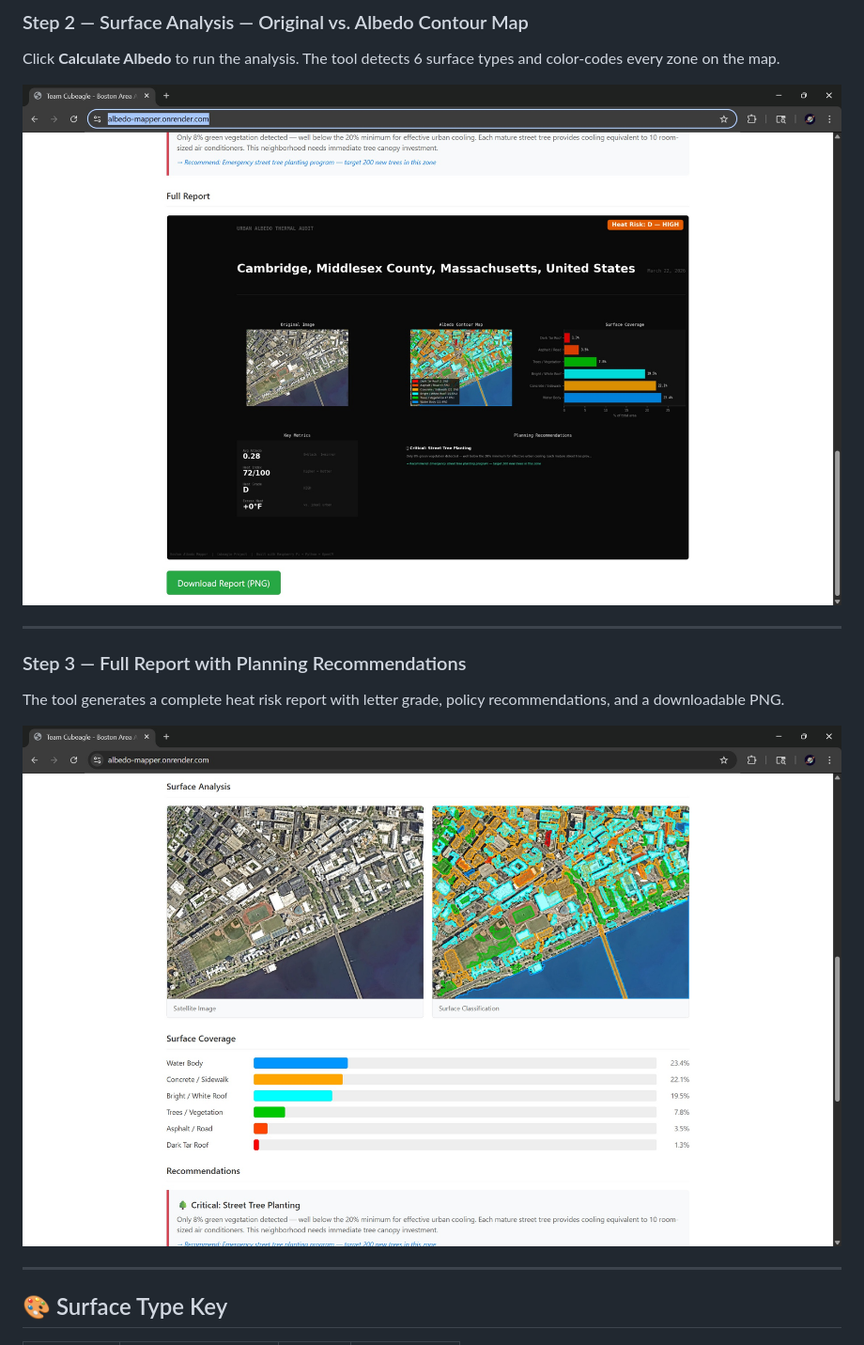
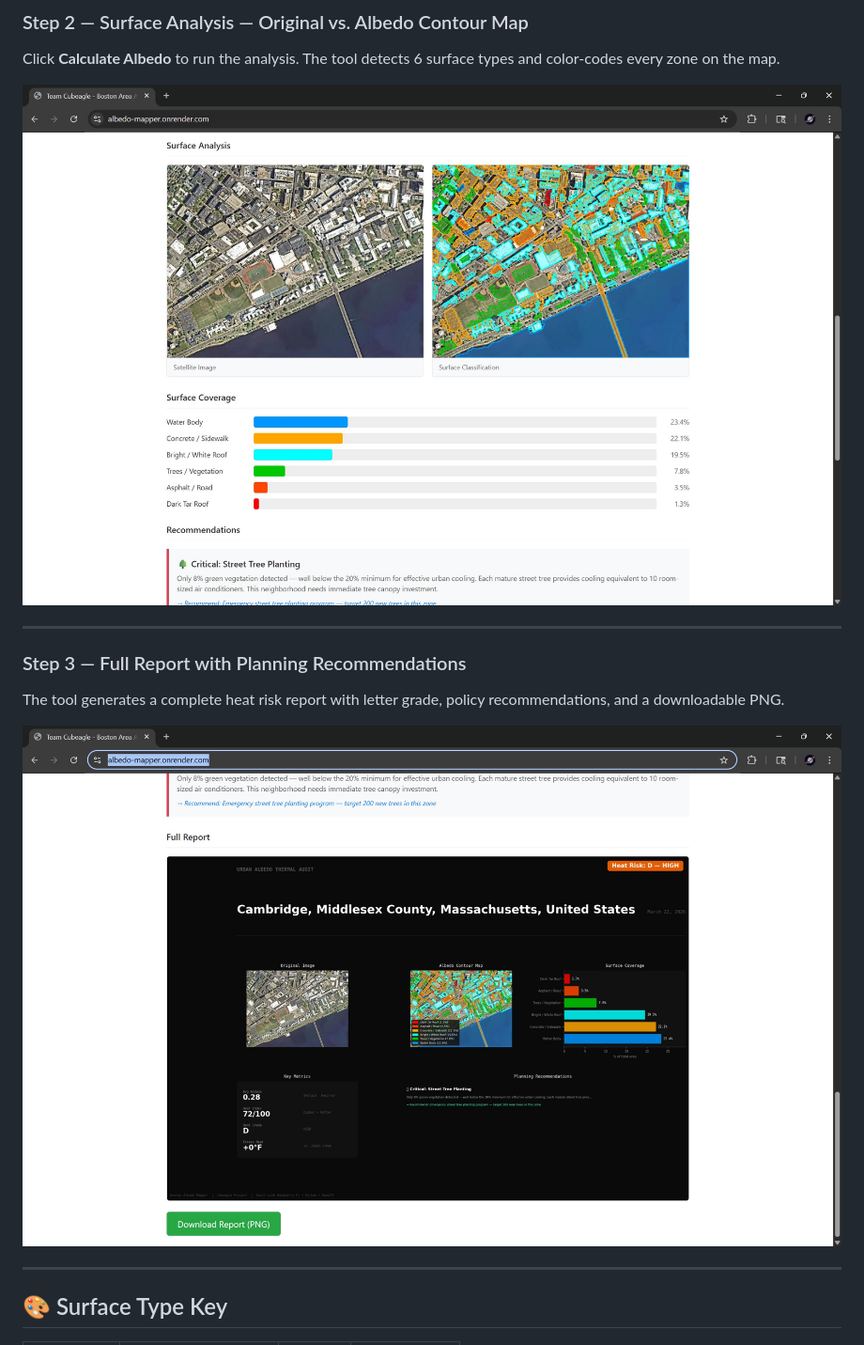
Before and after one commit to danielge27/albedo-mapper, a Markdown page: README.md, the part around the change. Shown at 94% size. GitHub-like rendering.

Commit message:
Swap screenshots in README for surface analysis

```diff
--- a/README.md
+++ b/README.md
@@ -32,7 +32,7 @@ Enter any address or neighborhood name. The interactive satellite map loads inst
 
 Click **Calculate Albedo** to run the analysis. The tool detects 6 surface types and color-codes every zone on the map.
 
-![Surface Analysis Contour Map](screenshots/Albedo_mapper_screenshot3.jpg)
+![Surface Analysis Contour Map](screenshots/Albedo_mapper_screenshot2.jpg)
 
 ---
 
@@ -40,7 +40,7 @@ Click **Calculate Albedo** to run the analysis. The tool detects 6 surface types
 
 The tool generates a complete heat risk report with letter grade, policy recommendations, and a downloadable PNG.
 
-![Full Report and Recommendations](screenshots/Albedo_mapper_screenshot2.jpg)
+![Full Report and Recommendations](screenshots/Albedo_mapper_screenshot3.jpg)
 
 ---
 
```
